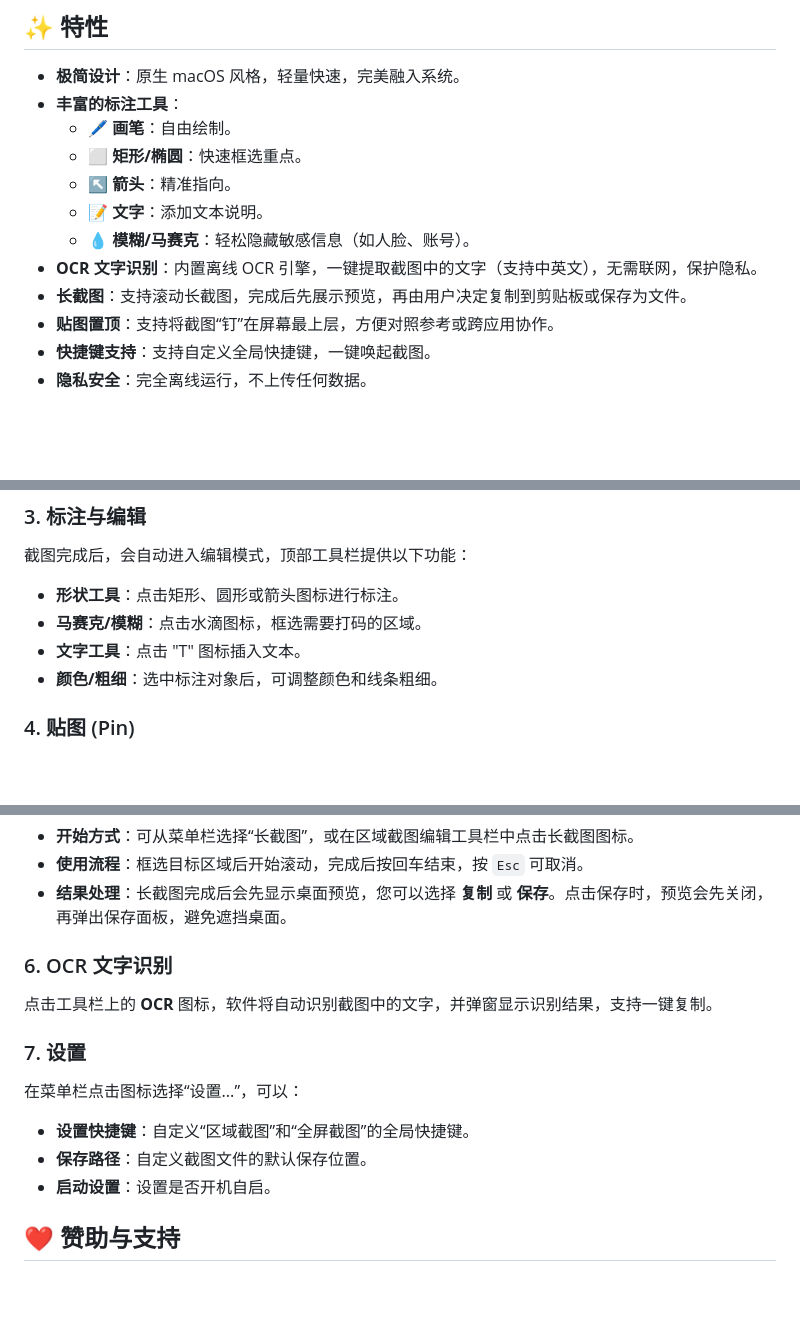
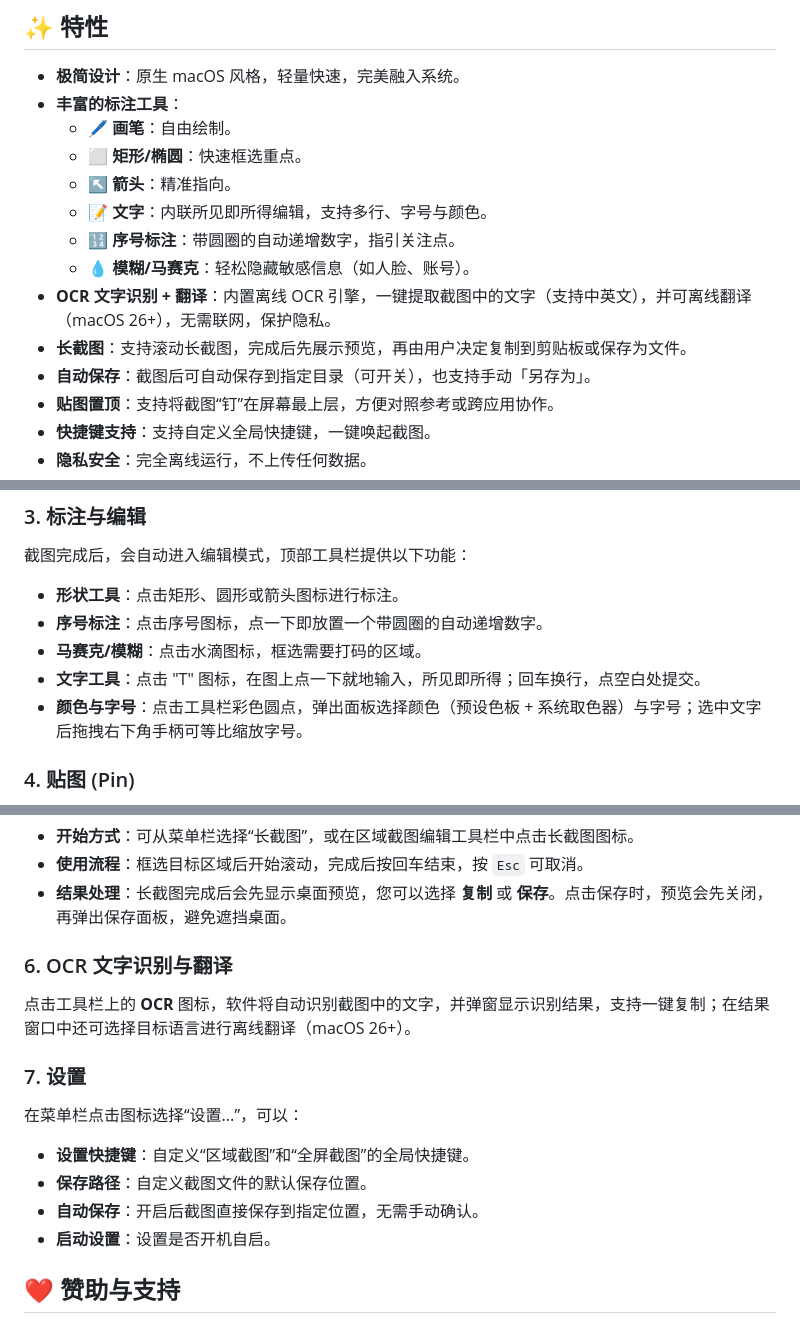
Before and after one commit to songpl-AI/LibreShot, a Markdown page: README.md, 3 parts joined by grey strips. Drawn GitHub-style; blank space fills up the shorter version.

```diff
--- a/README.md
+++ b/README.md
@@ -11,10 +11,12 @@ LibreShot 是一款轻量、现代化的 macOS 截图与标注工具，原生开
   - 🖊️ **画笔**：自由绘制。
   - ⬜ **矩形/椭圆**：快速框选重点。
   - ↖️ **箭头**：精准指向。
-  - 📝 **文字**：添加文本说明。
+  - 📝 **文字**：内联所见即所得编辑，支持多行、字号与颜色。
+  - 🔢 **序号标注**：带圆圈的自动递增数字，指引关注点。
   - 💧 **模糊/马赛克**：轻松隐藏敏感信息（如人脸、账号）。
-- **OCR 文字识别**：内置离线 OCR 引擎，一键提取截图中的文字（支持中英文），无需联网，保护隐私。
+- **OCR 文字识别 + 翻译**：内置离线 OCR 引擎，一键提取截图中的文字（支持中英文），并可离线翻译（macOS 26+），无需联网，保护隐私。
 - **长截图**：支持滚动长截图，完成后先展示预览，再由用户决定复制到剪贴板或保存为文件。
+- **自动保存**：截图后可自动保存到指定目录（可开关），也支持手动「另存为」。
 - **贴图置顶**：支持将截图“钉”在屏幕最上层，方便对照参考或跨应用协作。
 - **快捷键支持**：支持自定义全局快捷键，一键唤起截图。
 - **隐私安全**：完全离线运行，不上传任何数据。
@@ -77,9 +79,10 @@ open LibreShot.xcodeproj
 ### 3. 标注与编辑
 截图完成后，会自动进入编辑模式，顶部工具栏提供以下功能：
 - **形状工具**：点击矩形、圆形或箭头图标进行标注。
+- **序号标注**：点击序号图标，点一下即放置一个带圆圈的自动递增数字。
 - **马赛克/模糊**：点击水滴图标，框选需要打码的区域。
-- **文字工具**：点击 "T" 图标插入文本。
-- **颜色/粗细**：选中标注对象后，可调整颜色和线条粗细。
+- **文字工具**：点击 "T" 图标，在图上点一下就地输入，所见即所得；回车换行，点空白处提交。
+- **颜色与字号**：点击工具栏彩色圆点，弹出面板选择颜色（预设色板 + 系统取色器）与字号；选中文字后拖拽右下角手柄可等比缩放字号。
 
 ### 4. 贴图 (Pin)
 点击工具栏上的 **📌 (图钉)** 图标，当前截图将以悬浮窗口形式固定在屏幕最上层。您可以随意拖动它，双击即可关闭。这在对比代码、参考资料时非常有用。
@@ -90,13 +93,14 @@ open LibreShot.xcodeproj
 - **使用流程**：框选目标区域后开始滚动，完成后按回车结束，按 `Esc` 可取消。
 - **结果处理**：长截图完成后会先显示桌面预览，您可以选择 **复制** 或 **保存**。点击保存时，预览会先关闭，再弹出保存面板，避免遮挡桌面。
 
-### 6. OCR 文字识别
-点击工具栏上的 **OCR** 图标，软件将自动识别截图中的文字，并弹窗显示识别结果，支持一键复制。
+### 6. OCR 文字识别与翻译
+点击工具栏上的 **OCR** 图标，软件将自动识别截图中的文字，并弹窗显示识别结果，支持一键复制；在结果窗口中还可选择目标语言进行离线翻译（macOS 26+）。
 
 ### 7. 设置
 在菜单栏点击图标选择“设置...”，可以：
 - **设置快捷键**：自定义“区域截图”和“全屏截图”的全局快捷键。
 - **保存路径**：自定义截图文件的默认保存位置。
+- **自动保存**：开启后截图直接保存到指定位置，无需手动确认。
 - **启动设置**：设置是否开机自启。
 
 ## ❤️ 赞助与支持
```
Also changed, not shown: README_EN.md (+11 -6 lines).
